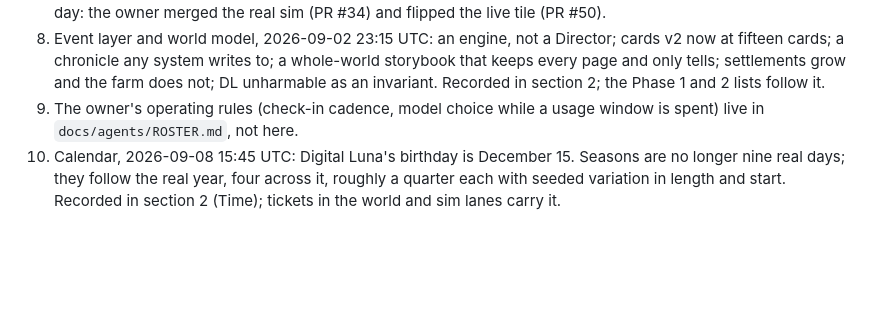
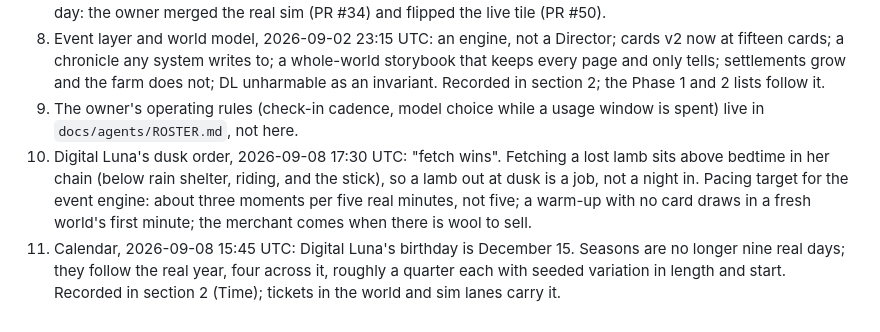
Before and after one commit to giannikulle-ai/Sheep-City, a Markdown page: docs/SHEEPCLIFF_PLAN.md, the part around the change. Drawn GitHub-style; blank space fills up the shorter version.

Commit message:
plan: fetch wins over bedtime in Digital Luna's chain; engine pacing about three moments per five minutes with a warm-up
Co-Authored-By: Claude Fable 5.1 <noreply@anthropic.com>
Claude-Session: https://claude.ai/code/session_01Xrs89tChgyyjHaJHna165K

```diff
--- a/docs/SHEEPCLIFF_PLAN.md
+++ b/docs/SHEEPCLIFF_PLAN.md
@@ -306,4 +306,5 @@ Answer in one comment whenever convenient; the defaults are the assumptions in s
 7. Phase 0 started 2026-09-02 on the owner's go. Tickets #2 to #11; first three workers spawned. Passed the same day: the owner merged the real sim (PR #34) and flipped the live tile (PR #50).
 8. Event layer and world model, 2026-09-02 23:15 UTC: an engine, not a Director; cards v2 now at fifteen cards; a chronicle any system writes to; a whole-world storybook that keeps every page and only tells; settlements grow and the farm does not; DL unharmable as an invariant. Recorded in section 2; the Phase 1 and 2 lists follow it.
 9. The owner's operating rules (check-in cadence, model choice while a usage window is spent) live in `docs/agents/ROSTER.md`, not here.
+11. Digital Luna's dusk order, 2026-09-08 17:30 UTC: "fetch wins". Fetching a lost lamb sits above bedtime in her chain (below rain shelter, riding, and the stick), so a lamb out at dusk is a job, not a night in. Pacing target for the event engine: about three moments per five real minutes, not five; a warm-up with no card draws in a fresh world's first minute; the merchant comes when there is wool to sell.
 10. Calendar, 2026-09-08 15:45 UTC: Digital Luna's birthday is December 15. Seasons are no longer nine real days; they follow the real year, four across it, roughly a quarter each with seeded variation in length and start. Recorded in section 2 (Time); tickets in the world and sim lanes carry it.
```
